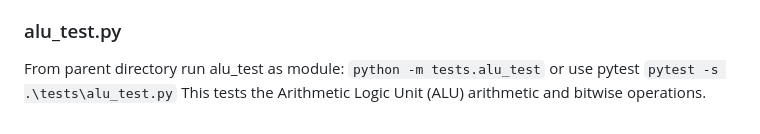
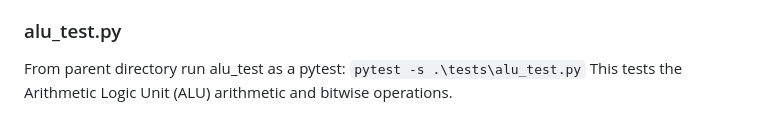
Before and after one commit to pyshadi/python_8bit_cpu, a Markdown page: README.md, the part around the change. GitHub-like rendering.

```diff
--- a/README.md
+++ b/README.md
@@ -147,5 +147,5 @@ From parent directory run main as module: <code>python -m main</code> or run it
 The test_cpu function sets up a simple test program and runs it on the simulated CPU. The program counts down from 10 and then halts. After the program finishes running, the function prints out the values of the CPU's registers and the contents of memory address 0x10.<br>
 
 ### alu_test.py
-From parent directory run alu_test as module: <code>python -m tests.alu_test</code> or use pytest <code>pytest -s .\tests\alu_test.py</code>
+From parent directory run alu_test as a pytest: <code>pytest -s .\tests\alu_test.py</code>
 This tests the Arithmetic Logic Unit (ALU) arithmetic and bitwise operations.
```
